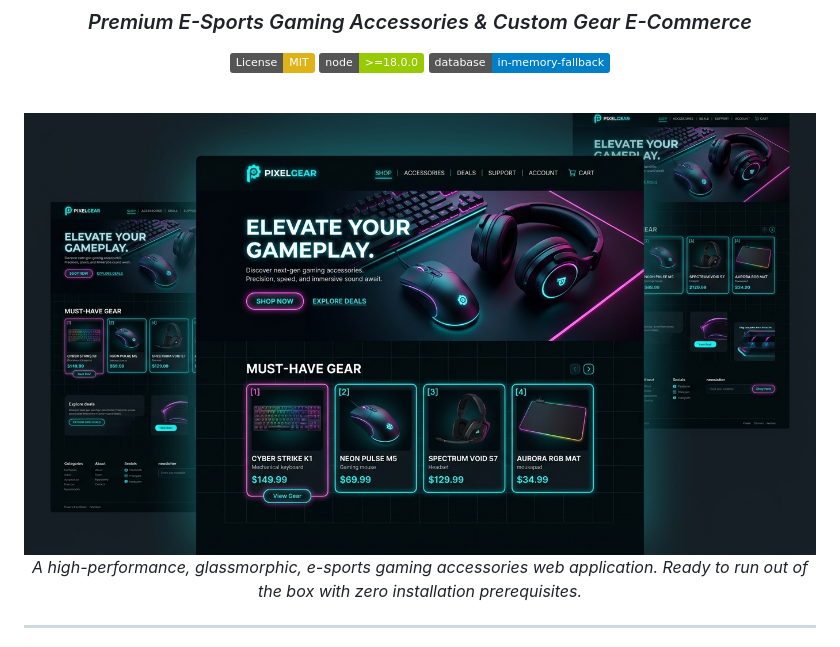
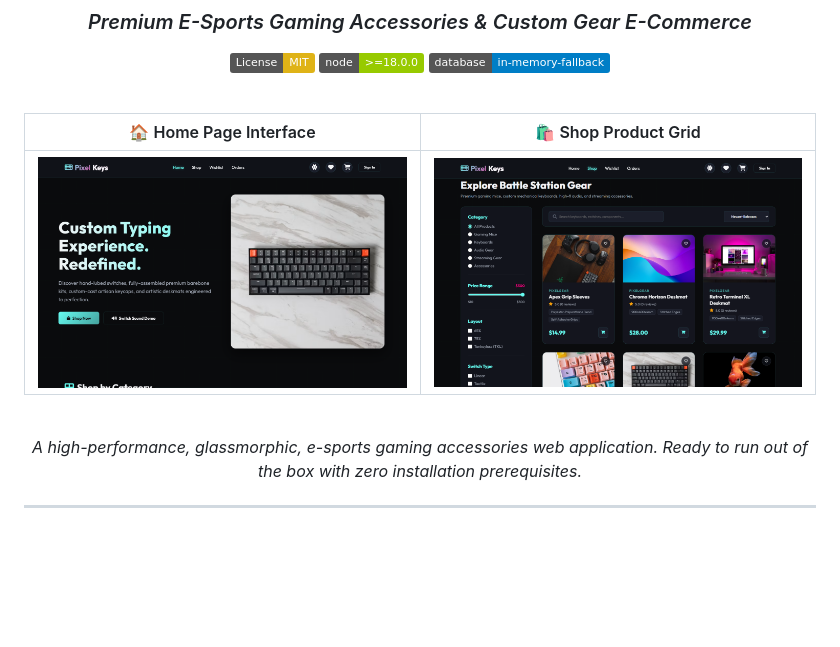
Before and after one commit to lucifer-cooks/PixelCart, a Markdown page: README.md, the part around the change. Rendered like a GitHub page; pictures changed too: client/images/mockups/home_preview.png (added), client/images/mockups/preview.jpg (deleted), client/images/mockups/shop_preview.png (added); badges without logos; blank space fills up the shorter version.

Commit message:
Add actual Home and Shop page screenshots to README

```diff
--- a/README.md
+++ b/README.md
@@ -9,7 +9,9 @@
 
 <br>
 
-<img src="./client/images/mockups/preview.jpg" alt="PixelGear E-Commerce Preview Mockup" width="800" style="border-radius: 12px; border: 1px solid #22d3ee; box-shadow: 0 8px 30px rgba(6, 182, 212, 0.25);">
+| 🏠 Home Page Interface | 🛍️ Shop Product Grid |
+| :---: | :---: |
+| <img src="./client/images/mockups/home_preview.png" width="420" alt="PixelGear Home Screen" style="border-radius: 8px; border: 1px solid #22d3ee; box-shadow: 0 4px 20px rgba(6,182,212,0.15);"> | <img src="./client/images/mockups/shop_preview.png" width="420" alt="PixelGear Shop Screen" style="border-radius: 8px; border: 1px solid #ec4899; box-shadow: 0 4px 20px rgba(236,72,153,0.15);"> |
 
 <br>
 
```
Also changed, not shown: 2 other files.
